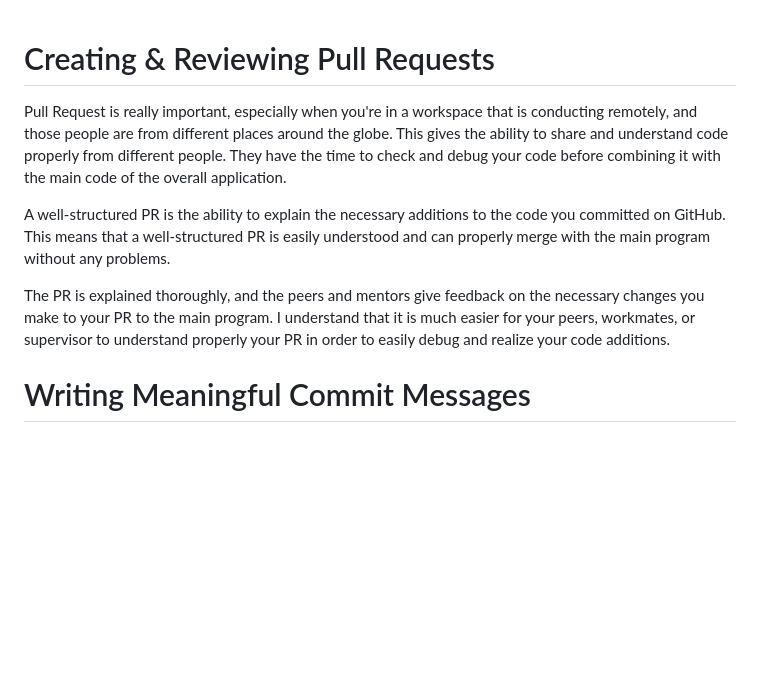
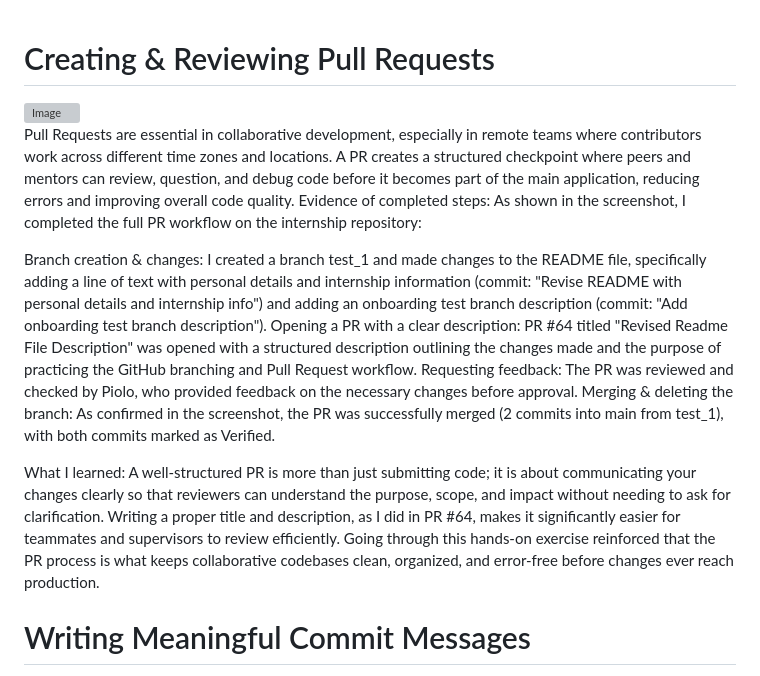
Before and after one commit to JuztisLeague/juztisleague-intern-repo, a Markdown page: Onboarding Files/Git_Understanding.md, the part around the change. GitHub-like rendering; blank space fills up the shorter version; grey boxes are pictures that could not be loaded.

```diff
--- a/Onboarding Files/Git_Understanding.md
+++ b/Onboarding Files/Git_Understanding.md
@@ -1,10 +1,19 @@
 # Creating & Reviewing Pull Requests
 
-Pull Request is really important, especially when you're in a workspace that is conducting remotely, and those people are from different places around the globe. This gives the ability to share and understand code properly from different people. They have the time to check and debug your code before combining it with the main code of the overall application.
 
-A well-structured PR is the ability to explain the necessary additions to the code you committed on GitHub. This means that a well-structured PR is easily understood and can properly merge with the main program without any problems.
+<img width="865" height="636" alt="Image" src="https://github.com/user-attachments/assets/09208336-8bd9-4c96-9103-4b1959ea2db7" />
 
-The PR is explained thoroughly, and the peers and mentors give feedback on the necessary changes you make to your PR to the main program. I understand that it is much easier for your peers, workmates, or supervisor to understand properly your PR in order to easily debug and realize your code additions.
+Pull Requests are essential in collaborative development, especially in remote teams where contributors work across different time zones and locations. A PR creates a structured checkpoint where peers and mentors can review, question, and debug code before it becomes part of the main application, reducing errors and improving overall code quality.
+Evidence of completed steps:
+As shown in the screenshot, I completed the full PR workflow on the internship repository:
+
+Branch creation & changes: I created a branch test_1 and made changes to the README file, specifically adding a line of text with personal details and internship information (commit: "Revise README with personal details and internship info") and adding an onboarding test branch description (commit: "Add onboarding test branch description").
+Opening a PR with a clear description: PR #64 titled "Revised Readme File Description" was opened with a structured description outlining the changes made and the purpose of practicing the GitHub branching and Pull Request workflow.
+Requesting feedback: The PR was reviewed and checked by Piolo, who provided feedback on the necessary changes before approval.
+Merging & deleting the branch: As confirmed in the screenshot, the PR was successfully merged (2 commits into main from test_1), with both commits marked as Verified.
+
+What I learned:
+A well-structured PR is more than just submitting code; it is about communicating your changes clearly so that reviewers can understand the purpose, scope, and impact without needing to ask for clarification. Writing a proper title and description, as I did in PR #64, makes it significantly easier for teammates and supervisors to review efficiently. Going through this hands-on exercise reinforced that the PR process is what keeps collaborative codebases clean, organized, and error-free before changes ever reach production.
 
 # Writing Meaningful Commit Messages
 
```
